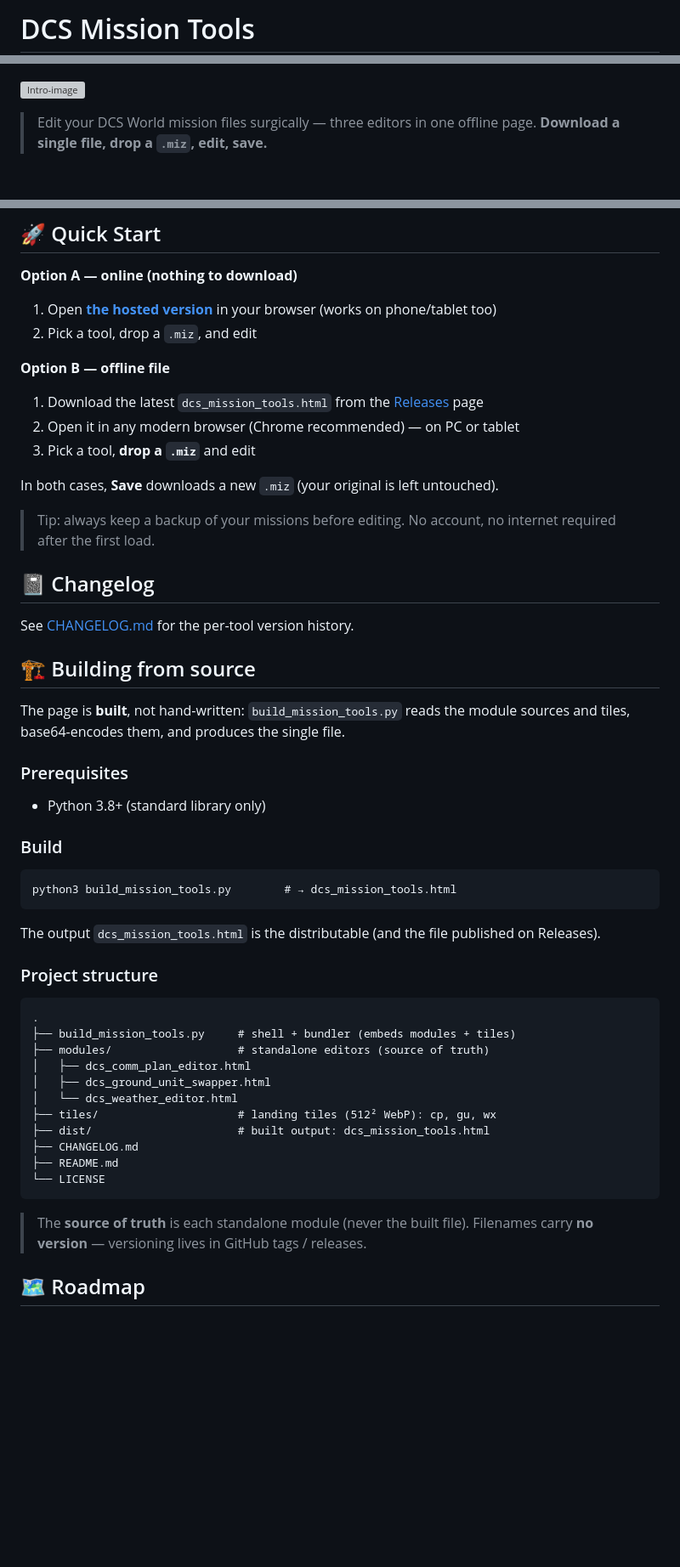
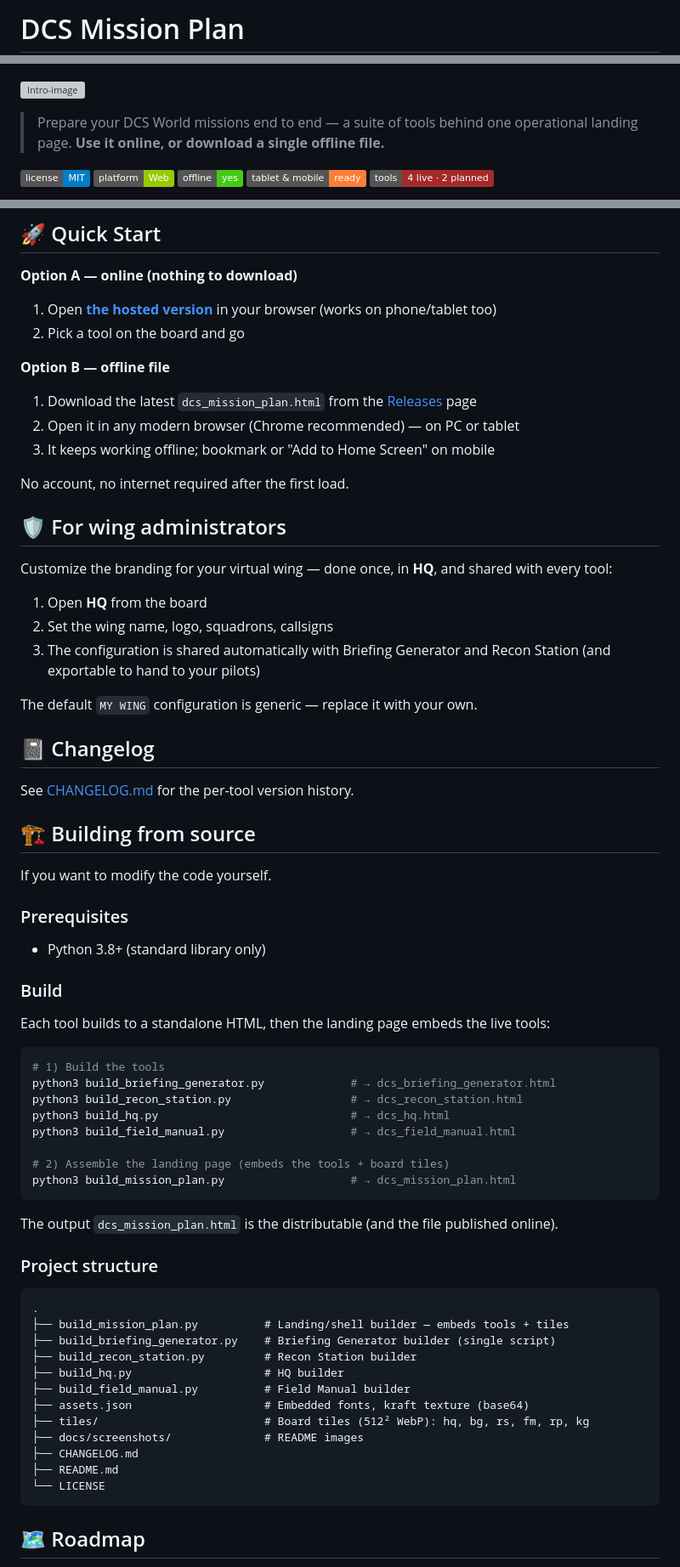
Before and after one commit to MirabelleBenou/dcs-briefing-generator, a Markdown page: README.md, 3 parts joined by grey strips. Shown at 85% size. Rendered like a GitHub page; badges without logos; blank space fills up the shorter version; grey boxes are pictures that could not be loaded.

````diff
--- a/README.md
+++ b/README.md
@@ -1,2 +1,2 @@
-# DCS Mission Tools
+# DCS Mission Plan
 
@@ -3,4 +4,9 @@
 ![Intro-image](docs/screenshots/landing.jpg)
+> Prepare your DCS World missions end to end — a suite of tools behind one operational landing page. **Use it online, or download a single offline file.**
 
-> Edit your DCS World mission files surgically — three editors in one offline page. **Download a single file, drop a `.miz`, edit, save.**
+![License](https://img.shields.io/badge/license-MIT-blue)
+![Platform](https://img.shields.io/badge/platform-Web-green)
+![Offline](https://img.shields.io/badge/offline-yes-success)
+![Tablet & mobile](https://img.shields.io/badge/tablet%20%26%20mobile-ready-orange)
+![Tools](https://img.shields.io/badge/tools-4%20live%20%C2%B7%202%20planned-brown)
 
@@ -98,19 +101,25 @@ The Weather Editor gives you full control over **mission weather**, from a quick
 ## 🚀 Quick Start
 
 **Option A — online (nothing to download)**
-
-1. Open **[the hosted version](https://mirabellebenou.github.io/dcs-mission-tools/)** in your browser (works on phone/tablet too)
-2. Pick a tool, drop a `.miz`, and edit
+1. Open **[the hosted version](https://mirabellebenou.github.io/dcs-mission-plan/)** in your browser (works on phone/tablet too)
+2. Pick a tool on the board and go
 
 **Option B — offline file**
+1. Download the latest `dcs_mission_plan.html` from the [Releases](../../releases) page
+2. Open it in any modern browser (Chrome recommended) — on PC or tablet
+3. It keeps working offline; bookmark or "Add to Home Screen" on mobile
 
-1. Download the latest `dcs_mission_tools.html` from the [Releases](https://github.com/MirabelleBenou/dcs-mission-tools/releases) page
-2. Open it in any modern browser (Chrome recommended) — on PC or tablet
-3. Pick a tool, **drop a `.miz`** and edit
+No account, no internet required after the first load.
 
-In both cases, **Save** downloads a new `.miz` (your original is left untouched).
+## 🛡️ For wing administrators
 
-> Tip: always keep a backup of your missions before editing. No account, no internet required after the first load.
+Customize the branding for your virtual wing — done once, in **HQ**, and shared with every tool:
+
+1. Open **HQ** from the board
+2. Set the wing name, logo, squadrons, callsigns
+3. The configuration is shared automatically with Briefing Generator and Recon Station (and exportable to hand to your pilots)
+
+The default `MY WING` configuration is generic — replace it with your own.
 
 ## 📓 Changelog
 
@@ -118,37 +127,42 @@ See [CHANGELOG.md](https://github.com/MirabelleBenou/dcs-mission-tools/blob/main
 
 ## 🏗️ Building from source
 
-The page is **built**, not hand-written: `build_mission_tools.py` reads the module sources and tiles, base64-encodes them, and produces the single file.
+If you want to modify the code yourself.
 
 ### Prerequisites
-
 - Python 3.8+ (standard library only)
 
 ### Build
+Each tool builds to a standalone HTML, then the landing page embeds the live tools:
 
-```
-python3 build_mission_tools.py        # → dcs_mission_tools.html
+```bash
+# 1) Build the tools
+python3 build_briefing_generator.py             # → dcs_briefing_generator.html
+python3 build_recon_station.py                  # → dcs_recon_station.html
+python3 build_hq.py                             # → dcs_hq.html
+python3 build_field_manual.py                   # → dcs_field_manual.html
+
+# 2) Assemble the landing page (embeds the tools + board tiles)
+python3 build_mission_plan.py                   # → dcs_mission_plan.html
 ```
 
-The output `dcs_mission_tools.html` is the distributable (and the file published on Releases).
+The output `dcs_mission_plan.html` is the distributable (and the file published online).
 
 ### Project structure
-
 ```
 .
-├── build_mission_tools.py     # shell + bundler (embeds modules + tiles)
-├── modules/                   # standalone editors (source of truth)
-│   ├── dcs_comm_plan_editor.html
-│   ├── dcs_ground_unit_swapper.html
-│   └── dcs_weather_editor.html
-├── tiles/                     # landing tiles (512² WebP): cp, gu, wx
-├── dist/                      # built output: dcs_mission_tools.html
+├── build_mission_plan.py          # Landing/shell builder — embeds tools + tiles
+├── build_briefing_generator.py    # Briefing Generator builder (single script)
+├── build_recon_station.py         # Recon Station builder
+├── build_hq.py                    # HQ builder
+├── build_field_manual.py          # Field Manual builder
+├── assets.json                    # Embedded fonts, kraft texture (base64)
+├── tiles/                         # Board tiles (512² WebP): hq, bg, rs, fm, rp, kg
+├── docs/screenshots/              # README images
 ├── CHANGELOG.md
 ├── README.md
 └── LICENSE
 ```
 
-> The **source of truth** is each standalone module (never the built file). Filenames carry **no version** — versioning lives in GitHub tags / releases.
-
 ## 🗺️ Roadmap
 
````
Also changed, not shown: other parts of README.md (+75 -69 lines).
